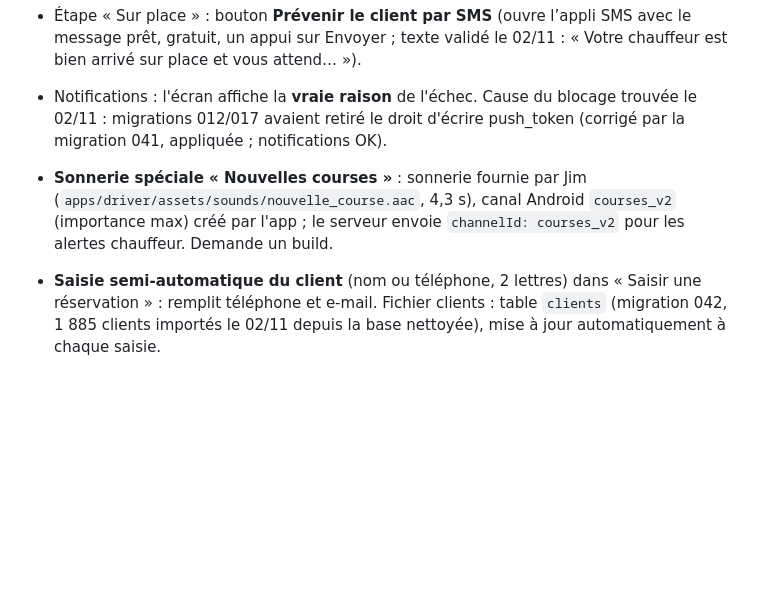
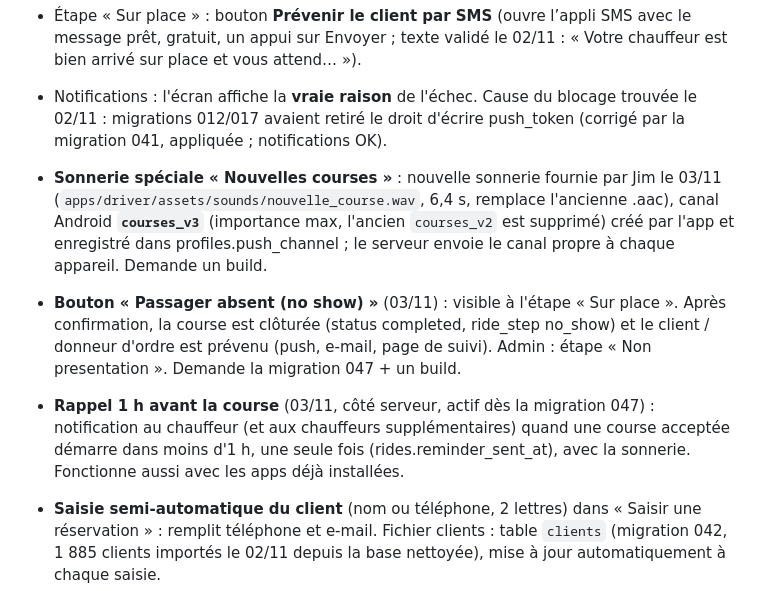
Before and after one commit to vandriverdelegation-bot/app-rennesvtc, a Markdown page: docs/prochaine-mise-a-jour.md, the part around the change. Drawn GitHub-style; blank space fills up the shorter version.

Commit message:
Docs : no show, rappel 1 h, nouvelle sonnerie
Co-Authored-By: Claude Sonnet 5.5 <noreply@anthropic.com>

```diff
--- a/docs/prochaine-mise-a-jour.md
+++ b/docs/prochaine-mise-a-jour.md
@@ -20,7 +20,9 @@ Quota de builds Expo gratuit épuisé jusqu'au 01/11/2026 (ou plan Starter). Tou
 - Saisie d'une réservation : mode de règlement **En compte** disponible (en plus de CB à bord et Espèces) ; le serveur l'accepte déjà.
 - Étape « Sur place » : bouton **Prévenir le client par SMS** (ouvre l’appli SMS avec le message prêt, gratuit, un appui sur Envoyer ; texte validé le 02/11 : « Votre chauffeur est bien arrivé sur place et vous attend… »).
 - Notifications : l'écran affiche la **vraie raison** de l'échec. Cause du blocage trouvée le 02/11 : migrations 012/017 avaient retiré le droit d'écrire push_token (corrigé par la migration 041, appliquée ; notifications OK).
-- **Sonnerie spéciale « Nouvelles courses »** : sonnerie fournie par Jim (`apps/driver/assets/sounds/nouvelle_course.aac`, 4,3 s), canal Android `courses_v2` (importance max) créé par l'app ; le serveur envoie `channelId: courses_v2` pour les alertes chauffeur. Demande un build.
+- **Sonnerie spéciale « Nouvelles courses »** : nouvelle sonnerie fournie par Jim le 03/11 (`apps/driver/assets/sounds/nouvelle_course.wav`, 6,4 s, remplace l'ancienne .aac), canal Android **`courses_v3`** (importance max, l'ancien `courses_v2` est supprimé) créé par l'app et enregistré dans profiles.push_channel ; le serveur envoie le canal propre à chaque appareil. Demande un build.
+- **Bouton « Passager absent (no show) »** (03/11) : visible à l'étape « Sur place ». Après confirmation, la course est clôturée (status completed, ride_step no_show) et le client / donneur d'ordre est prévenu (push, e-mail, page de suivi). Admin : étape « Non presentation ». Demande la migration 047 + un build.
+- **Rappel 1 h avant la course** (03/11, côté serveur, actif dès la migration 047) : notification au chauffeur (et aux chauffeurs supplémentaires) quand une course acceptée démarre dans moins d'1 h, une seule fois (rides.reminder_sent_at), avec la sonnerie. Fonctionne aussi avec les apps déjà installées.
 - **Saisie semi-automatique du client** (nom ou téléphone, 2 lettres) dans « Saisir une réservation » : remplit téléphone et e-mail. Fichier clients : table `clients` (migration 042, 1 885 clients importés le 02/11 depuis la base nettoyée), mise à jour automatiquement à chaque saisie.
 
 - **Mission partagée (03/11)** : un chauffeur supplémentaire voit la mission dans « Mes réservations à venir » (lecture seule, bouton Bon de commande). Le chauffeur principal gère les étapes. Côté back-office c'est déjà actif (migration 046).
```
